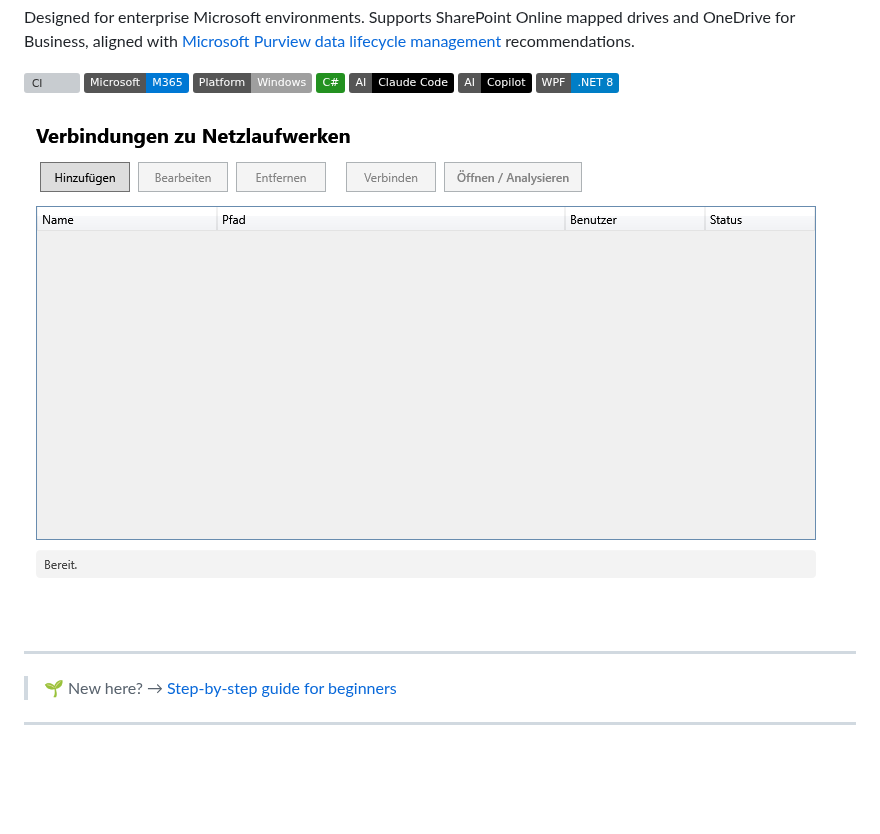
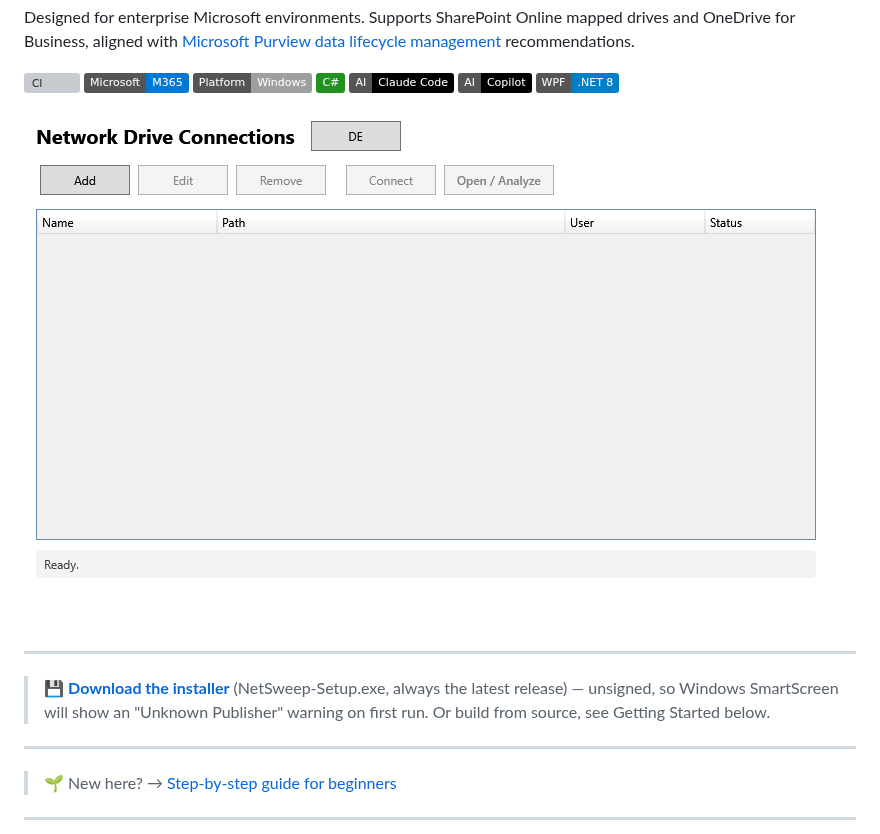
Before and after one commit to 9t29zhmwdh-coder/NetSweep, a Markdown page: README.md, the part around the change. GitHub-like rendering; pictures changed too: docs/screenshot.png; badges without logos; blank space fills up the shorter version; grey boxes are pictures that could not be loaded.

```diff
--- a/README.md
+++ b/README.md
@@ -14,6 +14,10 @@ Designed for enterprise Microsoft environments. Supports SharePoint Online mappe
 ![WPF](https://img.shields.io/badge/WPF-.NET%208-blue?logo=windows)
 
 ![NetSweep](docs/screenshot.png)
+
+---
+
+> 💾 [**Download the installer**](https://github.com/9t29zhmwdh-coder/NetSweep/releases/latest/download/NetSweep-Setup.exe) (NetSweep-Setup.exe, always the latest release) — unsigned, so Windows SmartScreen will show an "Unknown Publisher" warning on first run. Or build from source, see Getting Started below.
 
 ---
 
```
Also changed, not shown: CHANGELOG.md (+7 -0 lines), README.de.md (+4 -0 lines), docs/screenshot.de.png (added), 1 other file.
